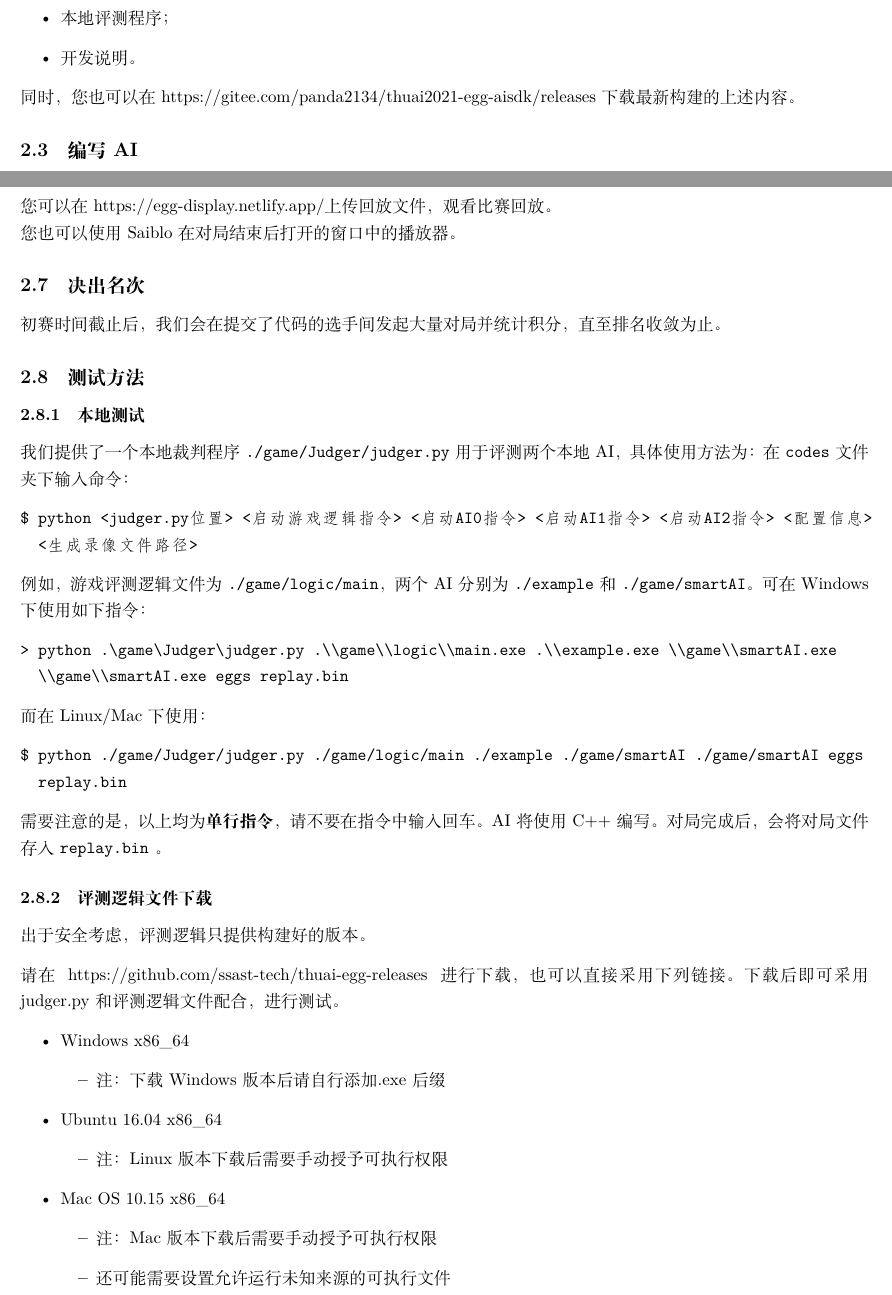
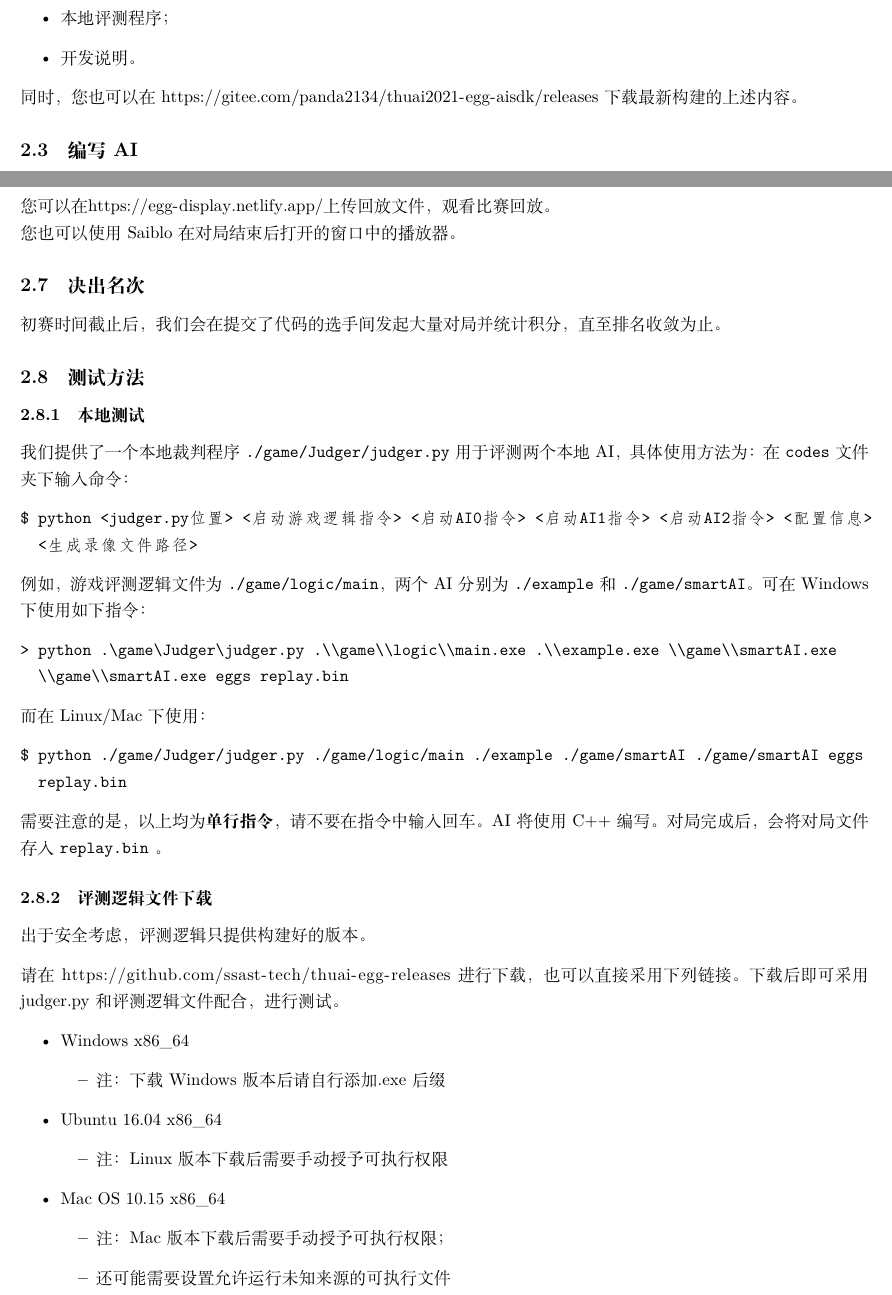
Before and after one commit to THUAI-Team/thuai-2022-backend, a LaTeX document (statements/statements.tex): two parts of pages 2 and 3 of 3, joined at a grey line, cut so that both start at the same text. Compiled offline with XeLaTeX.

Commit message:
docs: update statements

```diff
--- a/statements/statements.tex
+++ b/statements/statements.tex
@@ -9,6 +9,7 @@
 \usepackage{ifxetex,ifluatex}
 \usepackage{graphicx}
 \usepackage{gitinfo2}
+\usepackage{hyperref}
 \usepackage{listings}
 \ifnum 0\ifxetex 1\fi\ifluatex 1\fi=0 % if pdftex
   \usepackage[T1]{fontenc}
@@ -142,7 +143,7 @@
 \end{itemize}
 
 同时，您也可以在
-https://gitee.com/panda2134/thuai2021-egg-aisdk/releases
+\url{https://gitee.com/panda2134/thuai2021-egg-aisdk/releases}
 下载最新构建的上述内容。
 
 \hypertarget{header-n39}{%
@@ -165,7 +166,7 @@ AI，可根据实际情况选择对应编译语言，编译成功后便可将 AI
 \hypertarget{header-n45}{%
 \subsection{观看回放}\label{header-n45}}
 
-您可以在https://egg-display.netlify.app/上传回放文件，观看比赛回放。\\
+您可以在\url{https://egg-display.netlify.app/}上传回放文件，观看比赛回放。\\
 您也可以使用 Saiblo 在对局结束后打开的窗口中的播放器。
 
 \hypertarget{header-n47}{%
@@ -209,7 +210,7 @@ $ python ./game/Judger/judger.py ./game/logic/main ./example ./game/smartAI ./ga
 \subsubsection{评测逻辑文件下载}\label{header-n58}}
 
 出于安全考虑，评测逻辑只提供构建好的版本。\par 请在
-\href{https://github.com/ssast-tech/thuai-egg-releases}{https://github.com/ssast-tech/thuai-egg-releases}
+\url{https://github.com/ssast-tech/thuai-egg-releases}
 进行下载，也可以直接采用下列链接。下载后即可采用 judger.py
 和评测逻辑文件配合，进行测试。
 
@@ -236,7 +237,7 @@ $ python ./game/Judger/judger.py ./game/logic/main ./example ./game/smartAI ./ga
 
   \begin{itemize}
   \item
-    注：Mac版本下载后需要手动授予可执行权限
+    注：Mac版本下载后需要手动授予可执行权限；
   \item
     还可能需要设置允许运行未知来源的可执行文件
   \end{itemize}
```
Also changed, not shown: statements/statements.pdf, 5 other files.
